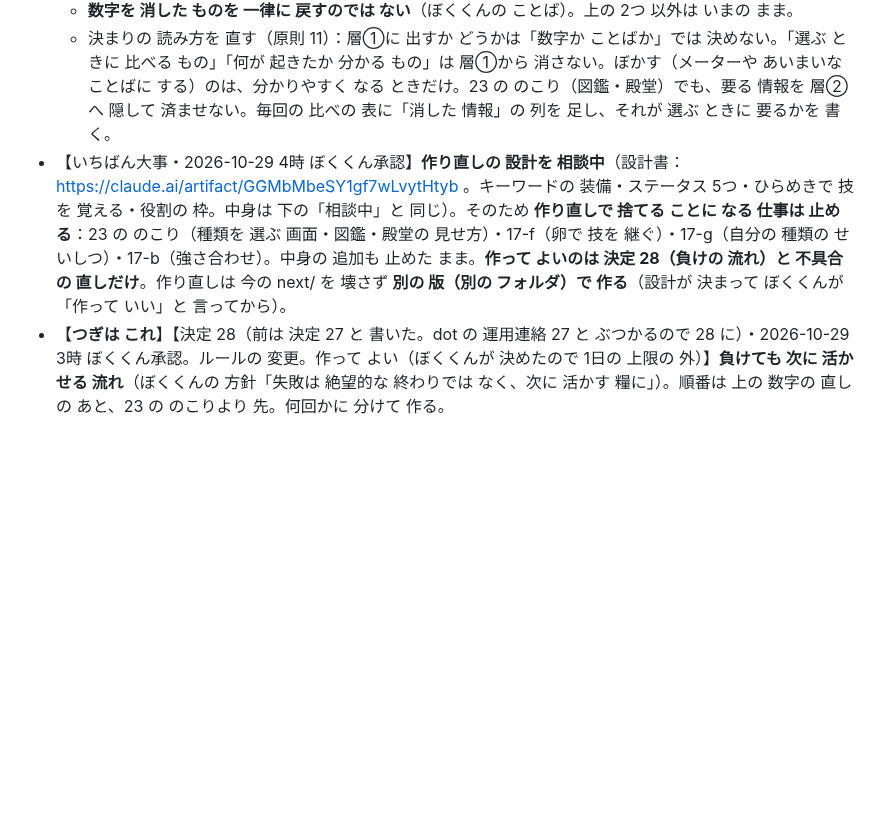
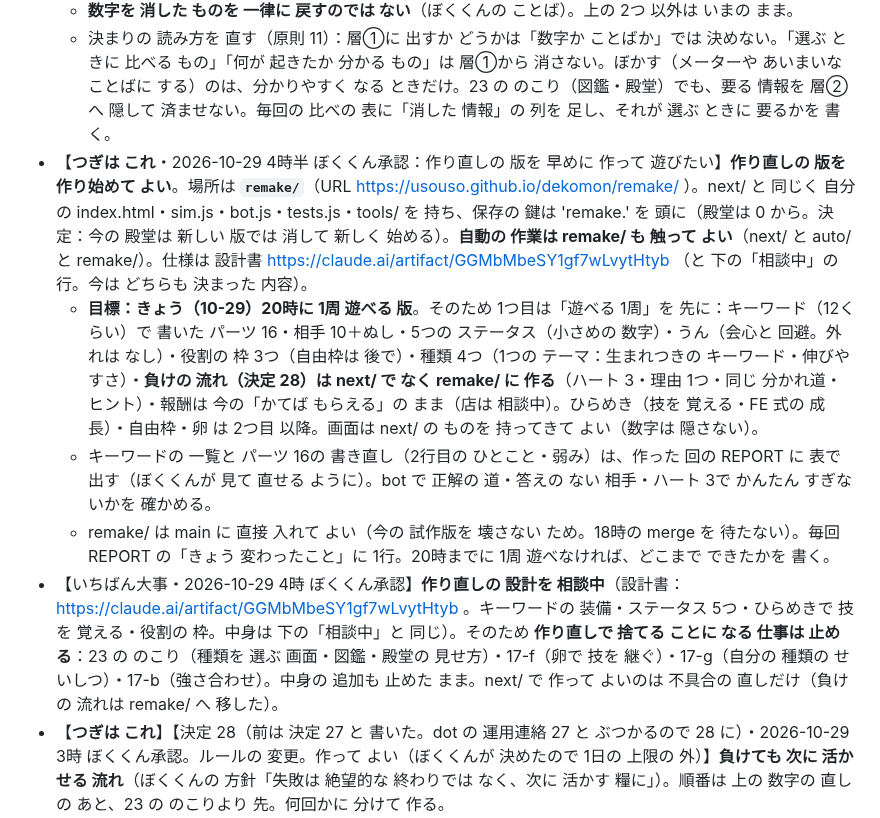
Before and after one commit to usouso/dekomon, a Markdown page: auto/STATE.md, the part around the change. Rendered like a GitHub page; blank space fills up the shorter version.

Commit message:
STATE：作り直しの 版 remake/ を 作り始めて よい（きょう 20時に 1周 遊べる 版が 目標。負けの 流れは remake/ に）
Co-Authored-By: Claude Opus 5.5 <noreply@anthropic.com>
Claude-Session: https://claude.ai/code/session_01MmzYoR2hHyhYusDCjb8mCL

```diff
--- a/auto/STATE.md
+++ b/auto/STATE.md
@@ -118,7 +118,11 @@
   - わかれみちの 体力・こうげき・はやさの **メーター（5つの 目もり）は 分かりづらい**。**答え A（2026-10-29 2時）：数字に 戻す**。体力・こうげき・はやさの 3つの 数字を 大きめに（アイコン＋数字。Super Auto Pets の ように 数を しぼって 読みやすく）。右の「じぶん」も **同じ 形の 数字**で 並べ、相手と 見比べやすく する。5つの 目もりは やめる。**種類を 選ぶ 画面（23 の 5つ目）と バトル前の 強さも 同じ 形に そろえる**。
   - **数字を 消した ものを 一律に 戻すのでは ない**（ぼくくんの ことば）。上の 2つ 以外は いまの まま。
   - 決まりの 読み方を 直す（原則 11）：層①に 出すか どうかは「数字か ことばか」では 決めない。「選ぶ ときに 比べる もの」「何が 起きたか 分かる もの」は 層①から 消さない。ぼかす（メーターや あいまいな ことばに する）のは、分かりやすく なる ときだけ。23 の のこり（図鑑・殿堂）でも、要る 情報を 層②へ 隠して 済ませない。毎回の 比べの 表に「消した 情報」の 列を 足し、それが 選ぶ ときに 要るかを 書く。
-- 【いちばん大事・2026-10-29 4時 ぼくくん承認】**作り直しの 設計を 相談中**（設計書：https://claude.ai/artifact/GGMbMbeSY1gf7wLvytHtyb 。キーワードの 装備・ステータス 5つ・ひらめきで 技を 覚える・役割の 枠。中身は 下の「相談中」と 同じ）。そのため **作り直しで 捨てる ことに なる 仕事は 止める**：23 の のこり（種類を 選ぶ 画面・図鑑・殿堂の 見せ方）・17-f（卵で 技を 継ぐ）・17-g（自分の 種類の せいしつ）・17-b（強さ合わせ）。中身の 追加も 止めた まま。**作って よいのは 決定 28（負けの 流れ）と 不具合の 直しだけ**。作り直しは 今の next/ を 壊さず **別の 版（別の フォルダ）で 作る**（設計が 決まって ぼくくんが「作って いい」と 言ってから）。
+- 【**つぎは これ**・2026-10-29 4時半 ぼくくん承認：作り直しの 版を 早めに 作って 遊びたい】**作り直しの 版を 作り始めて よい**。場所は **`remake/`**（URL https://usouso.github.io/dekomon/remake/ ）。next/ と 同じく 自分の index.html・sim.js・bot.js・tests.js・tools/ を 持ち、保存の 鍵は 'remake.' を 頭に（殿堂は 0 から。決定：今の 殿堂は 新しい 版では 消して 新しく 始める）。**自動の 作業は remake/ も 触って よい**（next/ と auto/ と remake/）。仕様は 設計書 https://claude.ai/artifact/GGMbMbeSY1gf7wLvytHtyb （と 下の「相談中」の 行。今は どちらも 決まった 内容）。
+  - **目標：きょう（10-29）20時に 1周 遊べる 版**。そのため 1つ目は「遊べる 1周」を 先に：キーワード（12くらい）で 書いた パーツ 16・相手 10＋ぬし・5つの ステータス（小さめの 数字）・うん（会心と 回避。外れは なし）・役割の 枠 3つ（自由枠は 後で）・種類 4つ（1つの テーマ：生まれつきの キーワード・伸びやすさ）・**負けの 流れ（決定 28）は next/ で なく remake/ に 作る**（ハート 3・理由 1つ・同じ 分かれ道・ヒント）・報酬は 今の「かてば もらえる」の まま（店は 相談中）。ひらめき（技を 覚える・FE 式の 成長）・自由枠・卵 は 2つ目 以降。画面は next/ の ものを 持ってきて よい（数字は 隠さない）。
+  - キーワードの 一覧と パーツ 16の 書き直し（2行目の ひとこと・弱み）は、作った 回の REPORT に 表で 出す（ぼくくんが 見て 直せる ように）。bot で 正解の 道・答えの ない 相手・ハート 3で かんたん すぎないかを 確かめる。
+  - remake/ は main に 直接 入れて よい（今の 試作版を 壊さない ため。18時の merge を 待たない）。毎回 REPORT の「きょう 変わったこと」に 1行。20時までに 1周 遊べなければ、どこまで できたかを 書く。
+- 【いちばん大事・2026-10-29 4時 ぼくくん承認】**作り直しの 設計を 相談中**（設計書：https://claude.ai/artifact/GGMbMbeSY1gf7wLvytHtyb 。キーワードの 装備・ステータス 5つ・ひらめきで 技を 覚える・役割の 枠。中身は 下の「相談中」と 同じ）。そのため **作り直しで 捨てる ことに なる 仕事は 止める**：23 の のこり（種類を 選ぶ 画面・図鑑・殿堂の 見せ方）・17-f（卵で 技を 継ぐ）・17-g（自分の 種類の せいしつ）・17-b（強さ合わせ）。中身の 追加も 止めた まま。next/ で 作って よいのは 不具合の 直しだけ（負けの 流れは remake/ へ 移した）。
 - 【**つぎは これ**】【決定 28（前は 決定 27 と 書いた。dot の 運用連絡 27 と ぶつかるので 28 に）・2026-10-29 3時 ぼくくん承認。ルールの 変更。作って よい（ぼくくんが 決めたので 1日の 上限の 外）】**負けても 次に 活かせる 流れ**（ぼくくんの 方針「失敗は 絶望的な 終わりでは なく、次に 活かす 糧に」）。順番は 上の 数字の 直しの あと、23 の のこりより 先。何回かに 分けて 作る。
   1. **ハート**：周回の 始めに ハート 3つ。負けたら 1つ 減り、周回は 続く。0 で 周回が 終わる（いまの 負けと 同じ あつかい：殿堂・卵）。負けた 戦いの 報酬は なし。
   2. **負けの 画面で 理由を 1つ**（3しゅるい）：① 相手の 弱点を 突けなかった（相手の せいしつと、◎が つくはずだった 自分の パーツを 光らせる）② 自分の 弱点を 守れなかった（いちばん 削られた 相手の 攻撃。例「どくで 30 けずられた」）③ 道が いまの 実力に 合わなかった（自分と 相手の 強さを 数字で 並べる＝判断待ち 4 の 答え A の 形）。理由は 画面で なく ルール側で 戦いの ログから 決める（`{ text, when(ctx) }` の 形）。**出した 理由が 当たって いるかを bot で 確かめる**（同じ seed の A/B：理由に 挙げた ものを 変えると 勝ちやすく なるか）。当たらない 理由は 出さない。
```
